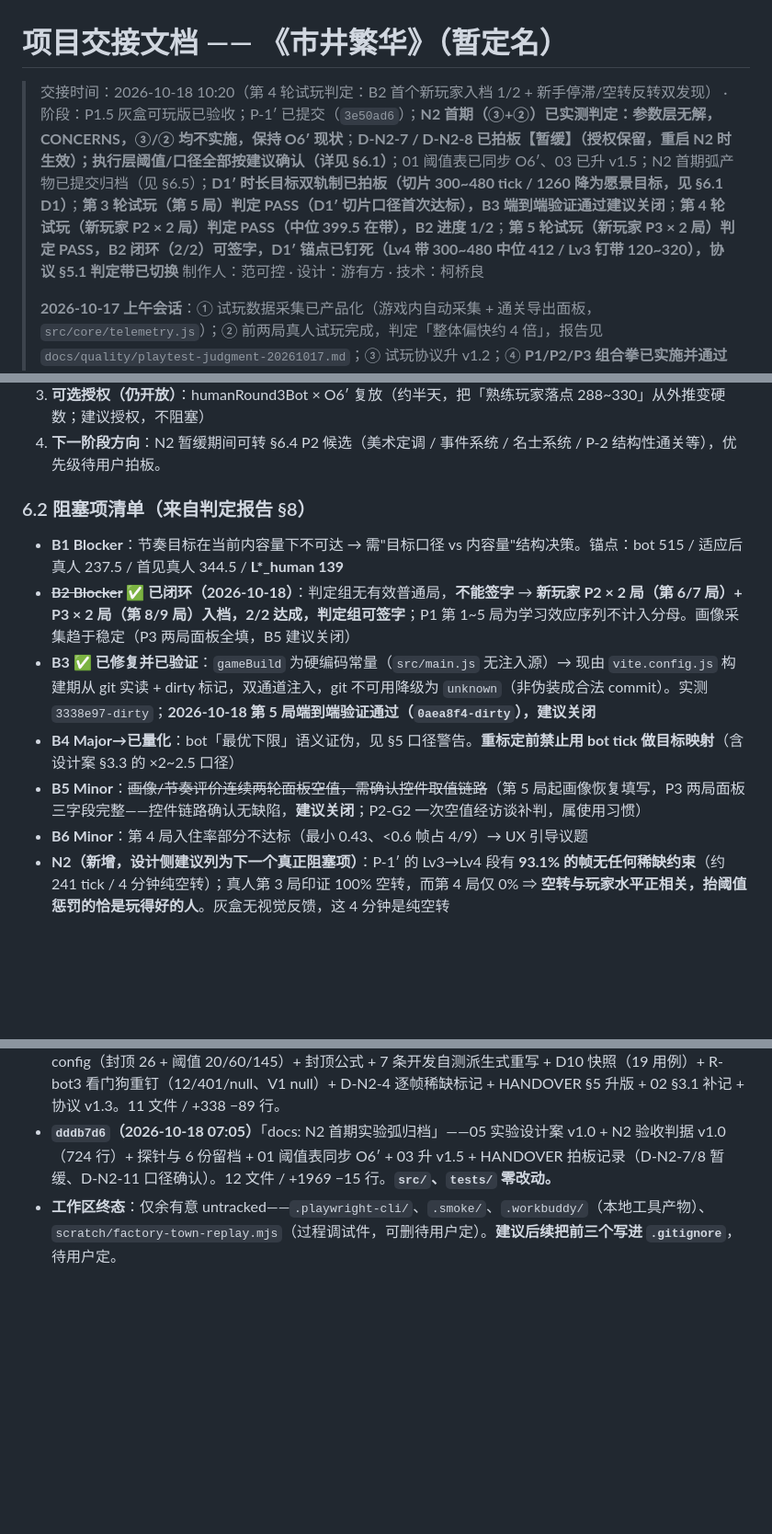
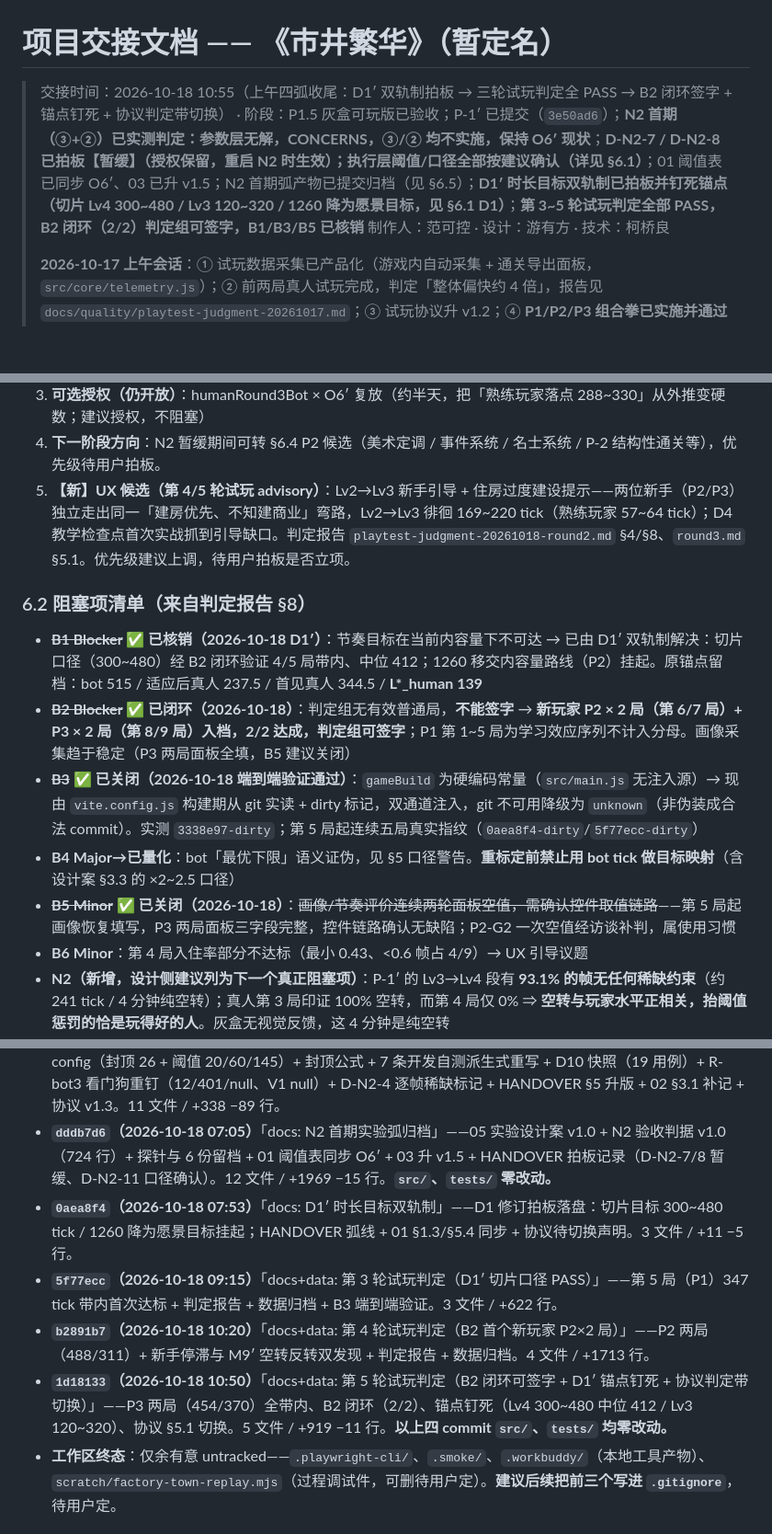
Before and after one commit to ysyonline/life, a Markdown page: docs/HANDOVER.md, 3 parts joined by grey strips. Shown at 92% size. Rendered like a GitHub page; blank space fills up the shorter version.

Commit message:
docs: 交接总账收尾（2026-10-18 上午四弧 + B1/B3/B5 核销 + §6.5 升版）
- 顶部弧线按时间序重排（㉓ D1′ 修订弧归位至 ㉔ 之前），交接时间升至 10:55
- §6.1 D1 行补记锚点钉死结果；待拍板新增 #5 UX 候选（Lv2→Lv3 新手引导）
- §6.2：B1（目标口径 vs 内容量）由 D1′ 核销；B3/B5 验证通过正式关闭；B2 已闭环
- §6.4 候选池收录 UX 引导项
- §6.5 补记今日四 commit（0aea8f4/5f77ecc/b2891b7/1d18133）与工作区终态

src/、tests/ 零改动。

```diff
--- a/docs/HANDOVER.md
+++ b/docs/HANDOVER.md
@@ -1,6 +1,6 @@
 # 项目交接文档 —— 《市井繁华》（暂定名）
 
-> 交接时间：2026-10-18 10:20（第 4 轮试玩判定：B2 首个新玩家入档 1/2 + 新手停滞/空转反转双发现） · 阶段：P1.5 灰盒可玩版已验收；P-1′ 已提交（`3e50ad6`）；**N2 首期（③+②）已实测判定：参数层无解，CONCERNS，③/② 均不实施，保持 O6′ 现状**；**D-N2-7 / D-N2-8 已拍板【暂缓】（授权保留，重启 N2 时生效）；执行层阈值/口径全部按建议确认（详见 §6.1）**；01 阈值表已同步 O6′、03 已升 v1.5；N2 首期弧产物已提交归档（见 §6.5）；**D1′ 时长目标双轨制已拍板（切片 300~480 tick / 1260 降为愿景目标，见 §6.1 D1）**；**第 3 轮试玩（第 5 局）判定 PASS（D1′ 切片口径首次达标），B3 端到端验证通过建议关闭**；**第 4 轮试玩（新玩家 P2 × 2 局）判定 PASS（中位 399.5 在带），B2 进度 1/2**；**第 5 轮试玩（新玩家 P3 × 2 局）判定 PASS，B2 闭环（2/2）可签字，D1′ 锚点已钉死（Lv4 带 300~480 中位 412 / Lv3 钉带 120~320），协议 §5.1 判定带已切换**
+> 交接时间：2026-10-18 10:55（上午四弧收尾：D1′ 双轨制拍板 → 三轮试玩判定全 PASS → B2 闭环签字 + 锚点钉死 + 协议判定带切换） · 阶段：P1.5 灰盒可玩版已验收；P-1′ 已提交（`3e50ad6`）；**N2 首期（③+②）已实测判定：参数层无解，CONCERNS，③/② 均不实施，保持 O6′ 现状**；**D-N2-7 / D-N2-8 已拍板【暂缓】（授权保留，重启 N2 时生效）；执行层阈值/口径全部按建议确认（详见 §6.1）**；01 阈值表已同步 O6′、03 已升 v1.5；N2 首期弧产物已提交归档（见 §6.5）；**D1′ 时长目标双轨制已拍板并钉死锚点（切片 Lv4 300~480 / Lv3 120~320 / 1260 降为愿景目标，见 §6.1 D1）**；**第 3~5 轮试玩判定全部 PASS，B2 闭环（2/2）判定组可签字，B1/B3/B5 已核销**
 > 制作人：范可控 · 设计：游有方 · 技术：柯桥良
 >
 > **2026-10-17 上午会话**：① 试玩数据采集已产品化（游戏内自动采集 + 通关导出面板，`src/core/telemetry.js`）；② 前两局真人试玩完成，判定「整体偏快约 4 倍」，报告见 `docs/quality/playtest-judgment-20261017.md`；③ 试玩协议升 v1.2；④ **P1/P2/P3 组合拳已实施并通过验收**（方案 `docs/design/02-pacing-tuning.md`）：P1 闲置建筑不计繁荣度（0.3→0）、P2 民居按入住率计分、P3 解锁粘性（maxLevel 只升不降）+ UX-1/UX-2；bot 通关 12/315/515 tick；Lv2 目标下修为 120~180 tick。
@@ -177,14 +177,15 @@ node scratch/factory-town-replay2.mjs                         # 工厂镇独立
 2. ~~执行层阈值/口径~~：**已全部按建议确认**（2026-10-18 07:05，见 §6.1 D-N2-11），随 N2 重启落地。
 3. **可选授权（仍开放）**：humanRound3Bot × O6′ 复放（约半天，把「熟练玩家落点 288~330」从外推变硬数；建议授权，不阻塞）
 4. **下一阶段方向**：N2 暂缓期间可转 §6.4 P2 候选（美术定调 / 事件系统 / 名士系统 / P-2 结构性通关等），优先级待用户拍板。
+5. **【新】UX 候选（第 4/5 轮试玩 advisory）**：Lv2→Lv3 新手引导 + 住房过度建设提示——两位新手（P2/P3）独立走出同一「建房优先、不知建商业」弯路，Lv2→Lv3 徘徊 169~220 tick（熟练玩家 57~64 tick）；D4 教学检查点首次实战抓到引导缺口。判定报告 `playtest-judgment-20261018-round2.md` §4/§8、`round3.md` §5.1。优先级建议上调，待用户拍板是否立项。
 
 ### 6.2 阻塞项清单（来自判定报告 §8）
 
-- **B1 Blocker**：节奏目标在当前内容量下不可达 → 需"目标口径 vs 内容量"结构决策。锚点：bot 515 / 适应后真人 237.5 / 首见真人 344.5 / **L\*_human 139**
+- **~~B1 Blocker~~ ✅ 已核销（2026-10-18 D1′）**：节奏目标在当前内容量下不可达 → 已由 D1′ 双轨制解决：切片口径（300~480）经 B2 闭环验证 4/5 局带内、中位 412；1260 移交内容量路线（P2）挂起。原锚点留档：bot 515 / 适应后真人 237.5 / 首见真人 344.5 / **L\*_human 139**
 - **~~B2 Blocker~~ ✅ 已闭环（2026-10-18）**：判定组无有效普通局，**不能签字** → **新玩家 P2 × 2 局（第 6/7 局）+ P3 × 2 局（第 8/9 局）入档，2/2 达成，判定组可签字**；P1 第 1~5 局为学习效应序列不计入分母。画像采集趋于稳定（P3 两局面板全填，B5 建议关闭）
-- **B3 ✅ 已修复并已验证**：`gameBuild` 为硬编码常量（`src/main.js` 无注入源）→ 现由 `vite.config.js` 构建期从 git 实读 + dirty 标记，双通道注入，git 不可用降级为 `unknown`（非伪装成合法 commit）。实测 `3338e97-dirty`；**2026-10-18 第 5 局端到端验证通过（`0aea8f4-dirty`），建议关闭**
+- **~~B3~~ ✅ 已关闭（2026-10-18 端到端验证通过）**：`gameBuild` 为硬编码常量（`src/main.js` 无注入源）→ 现由 `vite.config.js` 构建期从 git 实读 + dirty 标记，双通道注入，git 不可用降级为 `unknown`（非伪装成合法 commit）。实测 `3338e97-dirty`；第 5 局起连续五局真实指纹（`0aea8f4-dirty`/`5f77ecc-dirty`）
 - **B4 Major→已量化**：bot「最优下限」语义证伪，见 §5 口径警告。**重标定前禁止用 bot tick 做目标映射**（含设计案 §3.3 的 ×2~2.5 口径）
-- **B5 Minor**：~~画像/节奏评价连续两轮面板空值，需确认控件取值链路~~（第 5 局起画像恢复填写，P3 两局面板三字段完整——控件链路确认无缺陷，**建议关闭**；P2-G2 一次空值经访谈补判，属使用习惯）
+- **~~B5 Minor~~ ✅ 已关闭（2026-10-18）**：~~画像/节奏评价连续两轮面板空值，需确认控件取值链路~~——第 5 局起画像恢复填写，P3 两局面板三字段完整，控件链路确认无缺陷；P2-G2 一次空值经访谈补判，属使用习惯
 - **B6 Minor**：第 4 局入住率部分不达标（最小 0.43、<0.6 帧占 4/9）→ UX 引导议题
 - **N2（新增，设计侧建议列为下一个真正阻塞项）**：P-1′ 的 Lv3→Lv4 段有 **93.1% 的帧无任何稀缺约束**（约 241 tick / 4 分钟纯空转）；真人第 3 局印证 100% 空转，而第 4 局仅 0% ⇒ **空转与玩家水平正相关，抬阈值惩罚的恰是玩得好的人**。灰盒无视觉反馈，这 4 分钟是纯空转
 - **N3 / N4**：见 §6.0 与 §7.5
@@ -210,6 +211,10 @@ node scratch/factory-town-replay2.mjs                         # 工厂镇独立
 - **有意未纳入版本库**：`.playwright-cli/`、`.smoke/`、`.workbuddy/`（本地工具产物，保持 untracked）；`scratch/factory-town-replay.mjs`（过程调试件，未提交，可删）；`node_modules/`、`dist/` 由 `.gitignore` 排除。**建议后续把前三个也写进 `.gitignore`**，本轮未改动 `.gitignore`，待用户定。
 - **`3e50ad6`（2026-10-18 05:41）**「feat: P-1′ 实施批次（O6′ 参数 + D-N2-4 遥测补采 + 协议 v1.3）」——O6′ config（封顶 26 + 阈值 20/60/145）+ 封顶公式 + 7 条开发自测派生式重写 + D10 快照（19 用例）+ R-bot3 看门狗重钉（12/401/null、V1 null）+ D-N2-4 逐帧稀缺标记 + HANDOVER §5 升版 + 02 §3.1 补记 + 协议 v1.3。11 文件 / +338 −89 行。
 - **`dddb7d6`（2026-10-18 07:05）**「docs: N2 首期实验弧归档」——05 实验设计案 v1.0 + N2 验收判据 v1.0（724 行）+ 探针与 6 份留档 + 01 阈值表同步 O6′ + 03 升 v1.5 + HANDOVER 拍板记录（D-N2-7/8 暂缓、D-N2-11 口径确认）。12 文件 / +1969 −15 行。**`src/`、`tests/` 零改动。**
+- **`0aea8f4`（2026-10-18 07:53）**「docs: D1′ 时长目标双轨制」——D1 修订拍板落盘：切片目标 300~480 tick / 1260 降为愿景目标挂起；HANDOVER 弧线 + 01 §1.3/§5.4 同步 + 协议待切换声明。3 文件 / +11 −5 行。
+- **`5f77ecc`（2026-10-18 09:15）**「docs+data: 第 3 轮试玩判定（D1′ 切片口径 PASS）」——第 5 局（P1）347 tick 带内首次达标 + 判定报告 + 数据归档 + B3 端到端验证。3 文件 / +622 行。
+- **`b2891b7`（2026-10-18 10:20）**「docs+data: 第 4 轮试玩判定（B2 首个新玩家 P2×2 局）」——P2 两局（488/311）+ 新手停滞与 M9′ 空转反转双发现 + 判定报告 + 数据归档。4 文件 / +1713 行。
+- **`1d18133`（2026-10-18 10:50）**「docs+data: 第 5 轮试玩判定（B2 闭环可签字 + D1′ 锚点钉死 + 协议判定带切换）」——P3 两局（454/370）全带内、B2 闭环（2/2）、锚点钉死（Lv4 300~480 中位 412 / Lv3 120~320）、协议 §5.1 切换。5 文件 / +919 −11 行。**以上四 commit `src/`、`tests/` 均零改动。**
 - **工作区终态**：仅余有意 untracked——`.playwright-cli/`、`.smoke/`、`.workbuddy/`（本地工具产物）、`scratch/factory-town-replay.mjs`（过程调试件，可删待用户定）。**建议后续把前三个写进 `.gitignore`**，待用户定。
 
 ## 7. 纪律备忘（给下一位接手者）
```
Also changed, not shown: other parts of docs/HANDOVER.md (+4 -4 lines).
